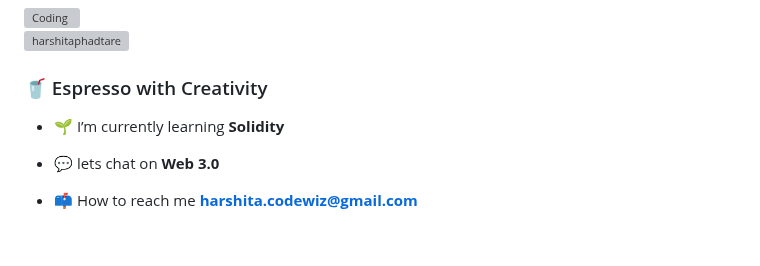
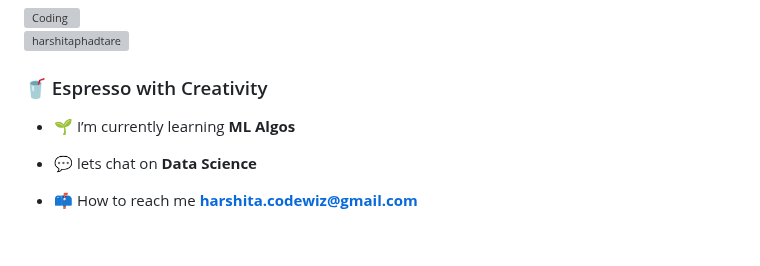
Before and after one commit to harshitaphadtare/harshitaphadtare, a Markdown page: README.md, the part around the change. Rendered like a GitHub page; grey boxes are pictures that could not be loaded.

```diff
--- a/README.md
+++ b/README.md
@@ -13,9 +13,9 @@
 <be>
 <h3 align="left">🥤 Espresso with Creativity </h3>
 
-- 🌱 I’m currently learning **Solidity**
+- 🌱 I’m currently learning **ML Algos**
 
-- 💬 lets chat on **Web 3.0**
+- 💬 lets chat on **Data Science**
 
 - 📫 How to reach me **harshita.codewiz@gmail.com**
 
```
